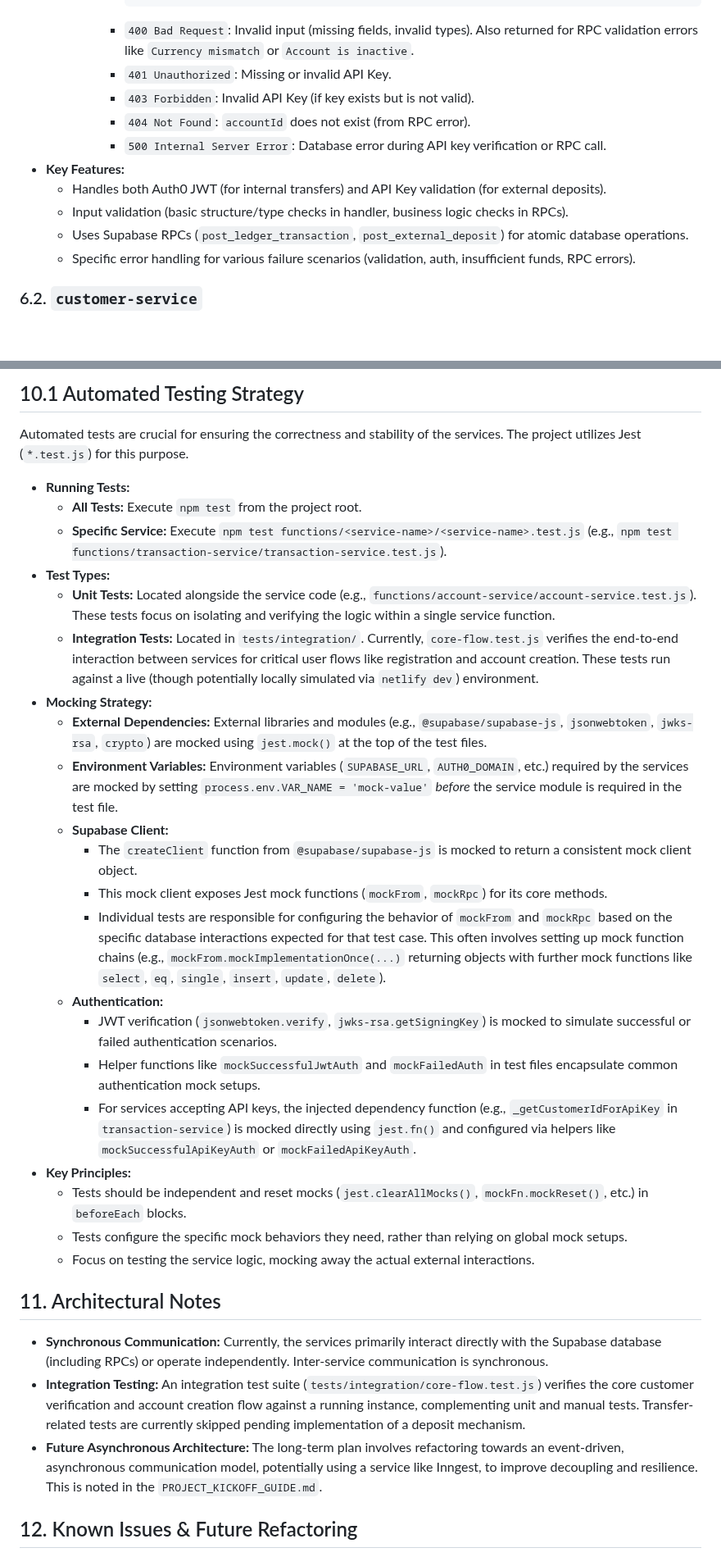
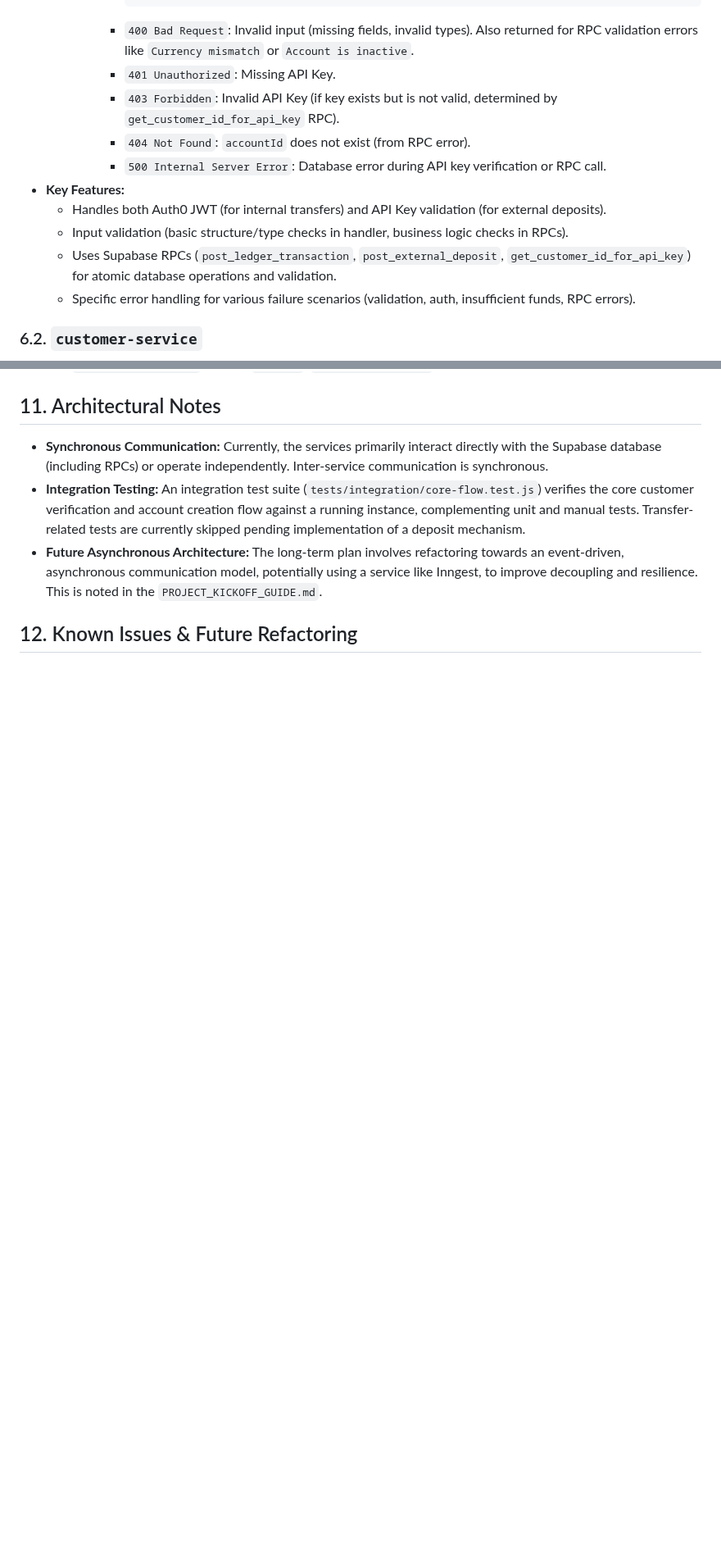
Before and after one commit to tomaskovarik271/bank_aii, a Markdown page: SYSTEM_DOCUMENTATION.md, 2 parts joined by grey strips. Shown at 82% size. Rendered like a GitHub page; blank space fills up the shorter version.

````diff
--- a/SYSTEM_DOCUMENTATION.md
+++ b/SYSTEM_DOCUMENTATION.md
@@ -164,14 +175,14 @@ This document provides a snapshot of the Core Banking System project based on th
                 }
                 ```
             *   `400 Bad Request`: Invalid input (missing fields, invalid types). Also returned for RPC validation errors like `Currency mismatch` or `Account is inactive`.
-            *   `401 Unauthorized`: Missing or invalid API Key.
-            *   `403 Forbidden`: Invalid API Key (if key exists but is not valid).
+            *   `401 Unauthorized`: Missing API Key.
+            *   `403 Forbidden`: Invalid API Key (if key exists but is not valid, determined by `get_customer_id_for_api_key` RPC).
             *   `404 Not Found`: `accountId` does not exist (from RPC error).
             *   `500 Internal Server Error`: Database error during API key verification or RPC call.
 *   **Key Features:**
     *   Handles both Auth0 JWT (for internal transfers) and API Key validation (for external deposits).
     *   Input validation (basic structure/type checks in handler, business logic checks in RPCs).
-    *   Uses Supabase RPCs (`post_ledger_transaction`, `post_external_deposit`) for atomic database operations.
+    *   Uses Supabase RPCs (`post_ledger_transaction`, `post_external_deposit`, `get_customer_id_for_api_key`) for atomic database operations and validation.
     *   Specific error handling for various failure scenarios (validation, auth, insufficient funds, RPC errors).
 
 ### 6.2. `customer-service`
@@ -313,28 +310,3 @@ This document provides a snapshot of the Core Banking System project based on th
-## 10.1 Automated Testing Strategy
-
-Automated tests are crucial for ensuring the correctness and stability of the services. The project utilizes Jest (`*.test.js`) for this purpose.
-
-*   **Running Tests:**
-    *   **All Tests:** Execute `npm test` from the project root.
-    *   **Specific Service:** Execute `npm test functions/<service-name>/<service-name>.test.js` (e.g., `npm test functions/transaction-service/transaction-service.test.js`).
-*   **Test Types:**
-    *   **Unit Tests:** Located alongside the service code (e.g., `functions/account-service/account-service.test.js`). These tests focus on isolating and verifying the logic within a single service function.
-    *   **Integration Tests:** Located in `tests/integration/`. Currently, `core-flow.test.js` verifies the end-to-end interaction between services for critical user flows like registration and account creation. These tests run against a live (though potentially locally simulated via `netlify dev`) environment.
-*   **Mocking Strategy:**
-    *   **External Dependencies:** External libraries and modules (e.g., `@supabase/supabase-js`, `jsonwebtoken`, `jwks-rsa`, `crypto`) are mocked using `jest.mock()` at the top of the test files.
-    *   **Environment Variables:** Environment variables (`SUPABASE_URL`, `AUTH0_DOMAIN`, etc.) required by the services are mocked by setting `process.env.VAR_NAME = 'mock-value'` *before* the service module is required in the test file.
-    *   **Supabase Client:**
-        *   The `createClient` function from `@supabase/supabase-js` is mocked to return a consistent mock client object.
-        *   This mock client exposes Jest mock functions (`mockFrom`, `mockRpc`) for its core methods.
-        *   Individual tests are responsible for configuring the behavior of `mockFrom` and `mockRpc` based on the specific database interactions expected for that test case. This often involves setting up mock function chains (e.g., `mockFrom.mockImplementationOnce(...)` returning objects with further mock functions like `select`, `eq`, `single`, `insert`, `update`, `delete`).
-    *   **Authentication:**
-        *   JWT verification (`jsonwebtoken.verify`, `jwks-rsa.getSigningKey`) is mocked to simulate successful or failed authentication scenarios.
-        *   Helper functions like `mockSuccessfulJwtAuth` and `mockFailedAuth` in test files encapsulate common authentication mock setups.
-        *   For services accepting API keys, the injected dependency function (e.g., `_getCustomerIdForApiKey` in `transaction-service`) is mocked directly using `jest.fn()` and configured via helpers like `mockSuccessfulApiKeyAuth` or `mockFailedApiKeyAuth`.
-*   **Key Principles:**
-    *   Tests should be independent and reset mocks (`jest.clearAllMocks()`, `mockFn.mockReset()`, etc.) in `beforeEach` blocks.
-    *   Tests configure the specific mock behaviors they need, rather than relying on global mock setups.
-    *   Focus on testing the service logic, mocking away the actual external interactions.
 
 ## 11. Architectural Notes
 
````
Also changed, not shown: other parts of SYSTEM_DOCUMENTATION.md (+56 -59 lines).
